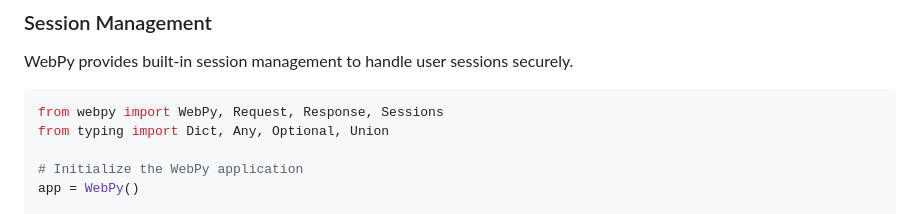
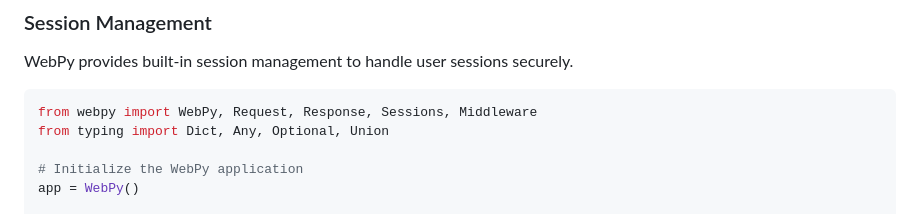
Before and after one commit to ApaxPhoenix/WebPy, a Markdown page: README.md, the part around the change. Rendered like a GitHub page.

````diff
--- a/README.md
+++ b/README.md
@@ -262,7 +262,7 @@ if __name__ == '__main__':
 WebPy provides built-in session management to handle user sessions securely.
 
 ```python
-from webpy import WebPy, Request, Response, Sessions
+from webpy import WebPy, Request, Response, Sessions, Middleware
 from typing import Dict, Any, Optional, Union
 
 # Initialize the WebPy application
````
